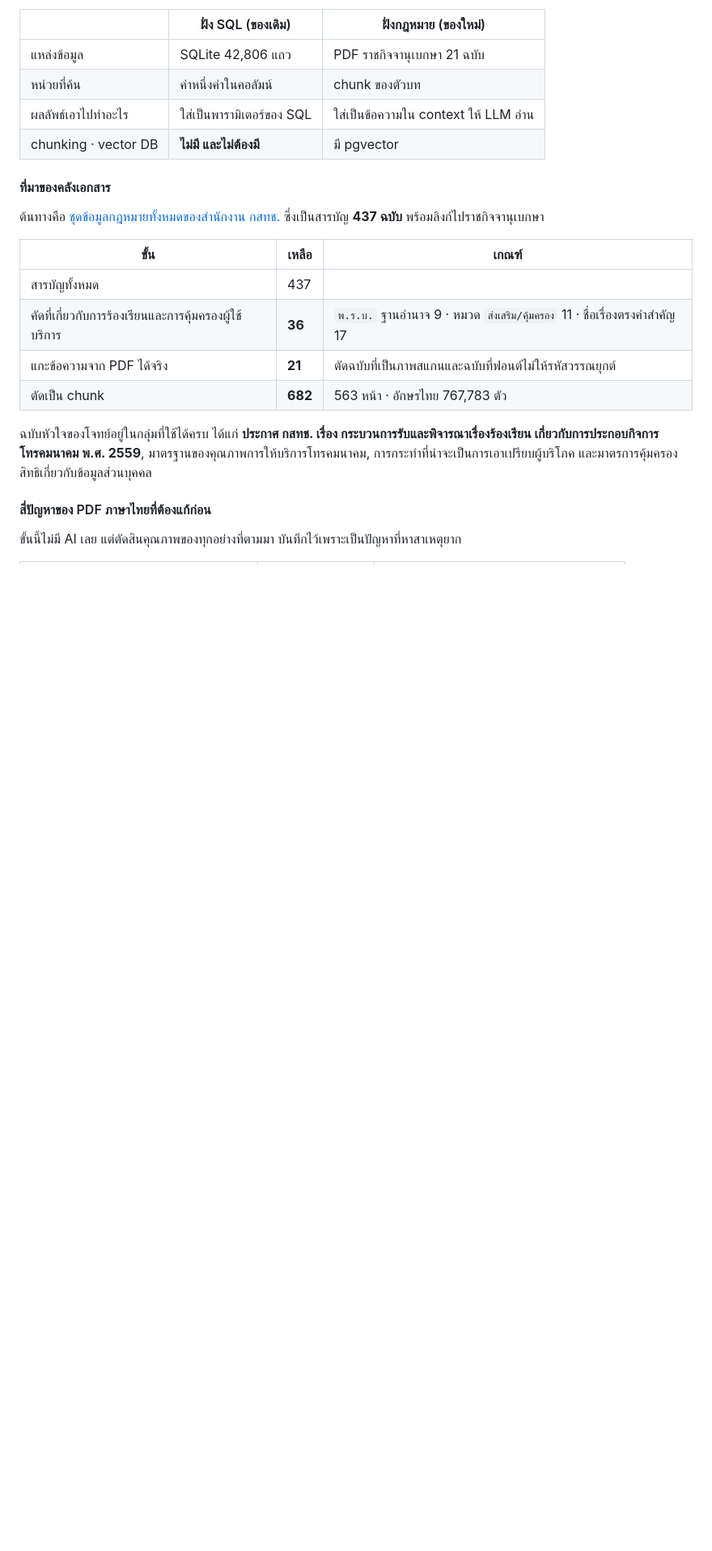
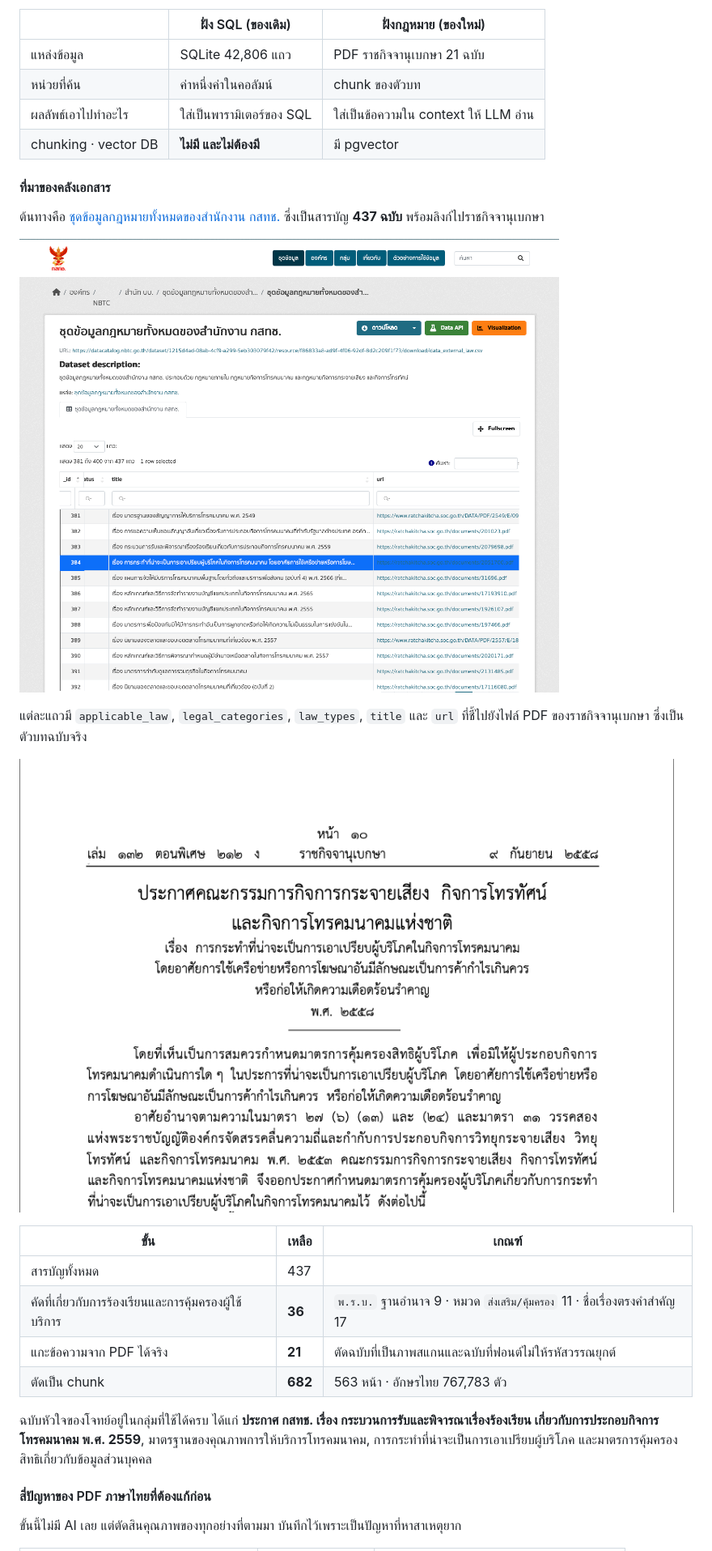
Before and after one commit to natthananmooo/nbtc-agent, a Markdown page: README.md, the part around one of its changes. Shown at 81% size. GitHub-like rendering; pictures changed too: docs/images/law-datacatalog.png (added), docs/images/law-ratchakitcha.png (added); blank space fills up the shorter version.

```diff
--- a/README.md
+++ b/README.md
@@ -984,6 +1021,13 @@ node คือค่าจริงในคอลัมน์ edge คือจ
 
 ต้นทางคือ [ชุดข้อมูลกฎหมายทั้งหมดของสำนักงาน กสทช.](https://datacatalog.nbtc.go.th/dataset/law_data)
 ซึ่งเป็นสารบัญ **437 ฉบับ** พร้อมลิงก์ไปราชกิจจานุเบกษา
+
+![ชุดข้อมูลกฎหมายทั้งหมดของสำนักงาน กสทช.](docs/images/law-datacatalog.png)
+
+แต่ละแถวมี `applicable_law`, `legal_categories`, `law_types`, `title` และ `url`
+ที่ชี้ไปยังไฟล์ PDF ของราชกิจจานุเบกษา ซึ่งเป็นตัวบทฉบับจริง
+
+![ตัวบทจากราชกิจจานุเบกษา](docs/images/law-ratchakitcha.png)
 
 | ขั้น | เหลือ | เกณฑ์ |
 | --- | --- | --- |
```
Also changed, not shown: other parts of README.md (+37 -0 lines).
